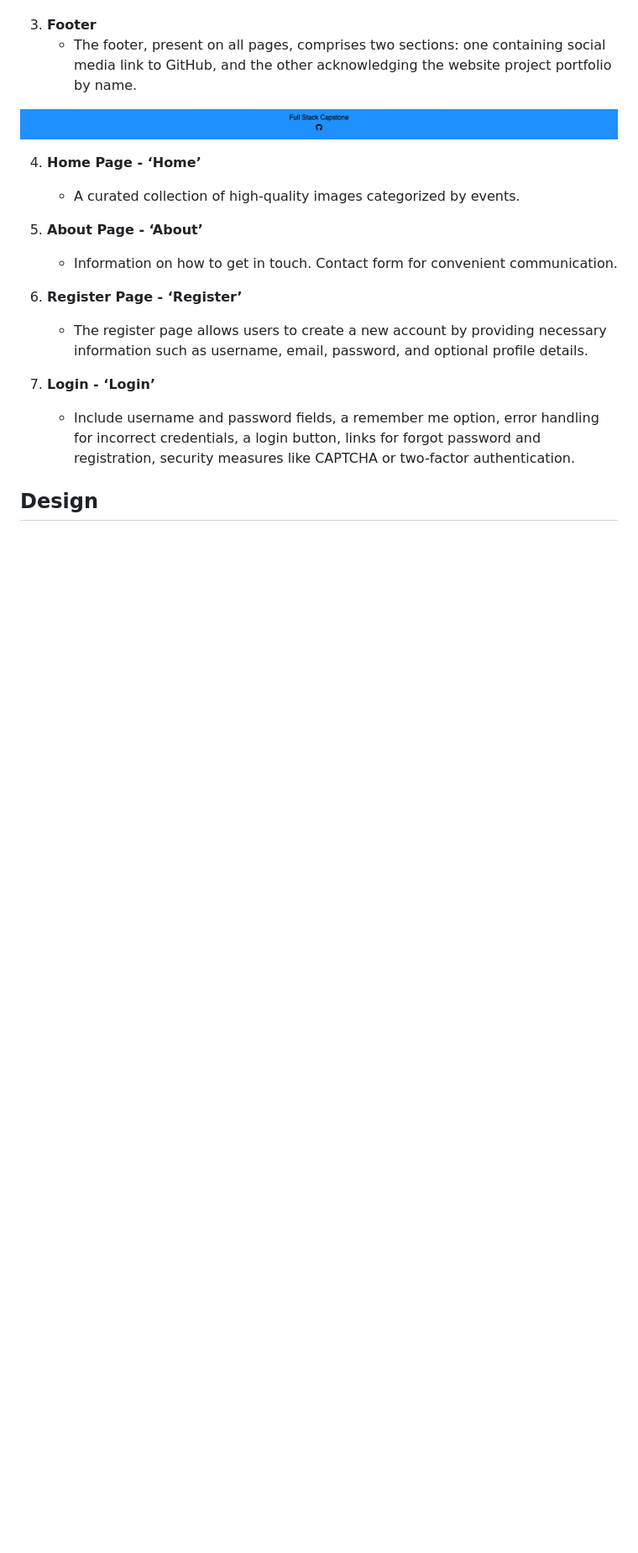
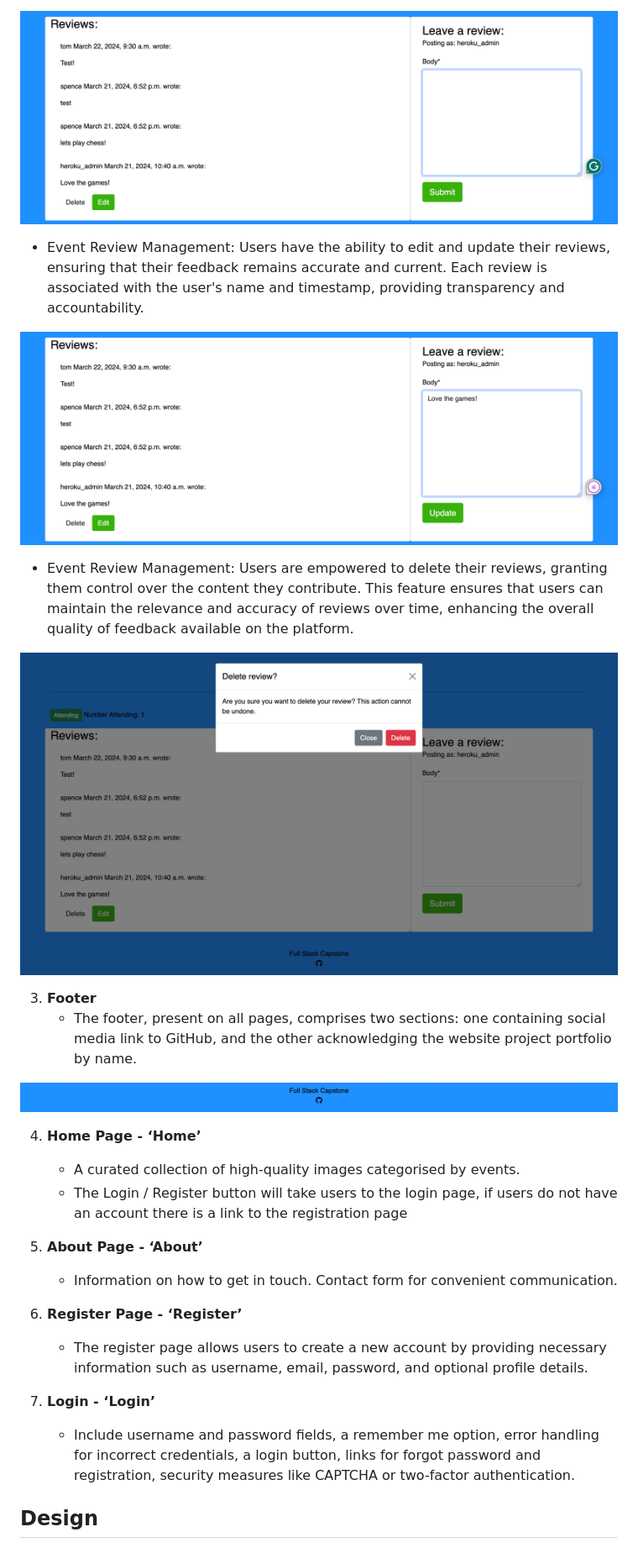
Before and after one commit to AmandaCIdev/full-stack-capstone, a Markdown page: README.md, the part around one of its changes. Shown at 84% size. GitHub-like rendering; pictures changed too: static/images/Delete review option-Event.png (added), static/images/Edit & Update Review-Event.png (added), static/images/Reviews Page-Event.png (added); blank space fills up the shorter version.

Commit message:
Add: readme md

```diff
--- a/README.md
+++ b/README.md
@@ -162,3 +176,18 @@ learn, explore, and grow. Additionally, it will incorporate CRUD functionality t
+<p align="center">
+<img src="static/images/Reviews Page-Event.png" width="100%" height="100%">
+</p>
+
+- Event Review Management: Users have the ability to edit and update their reviews, ensuring that their feedback remains accurate and current. Each review is associated with the user's name and timestamp, providing transparency and accountability.
+
+<p align="center">
+<img src="static/images/Edit & Update Review-Event.png" width="100%" height="100%">
+</p>
+
+- Event Review Management: Users are empowered to delete their reviews, granting them control over the content they contribute. This feature ensures that users can maintain the relevance and accuracy of reviews over time, enhancing the overall quality of feedback available on the platform.
+
+<p align="center">
+<img src="static/images/Delete review option-Event.png" width="100%" height="100%">
+</p>
 
 3. **Footer**
    - The footer, present on all pages, comprises two sections: one containing social media link to GitHub, and the other acknowledging the website project portfolio by name.
@@ -168,7 +197,8 @@ learn, explore, and grow. Additionally, it will incorporate CRUD functionality t
 </p>
 
 4. **Home Page - ‘Home’**
-   - A curated collection of high-quality images categorized by events.
+   - A curated collection of high-quality images categorised by events.
+   - The Login / Register button will take users to the login page, if users do not have an account there is a link to the registration page
 
 5. **About Page - ‘About’**
    - Information on how to get in touch. Contact form for convenient communication.
```
Also changed, not shown: other parts of README.md (+29 -15 lines), 2 other files.
